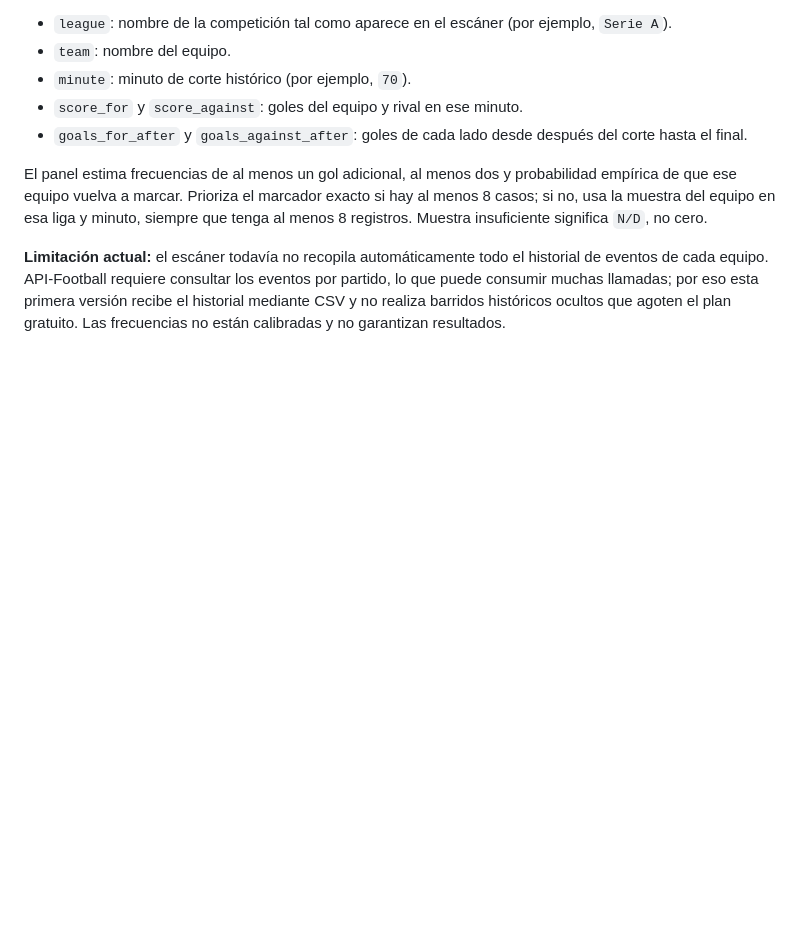
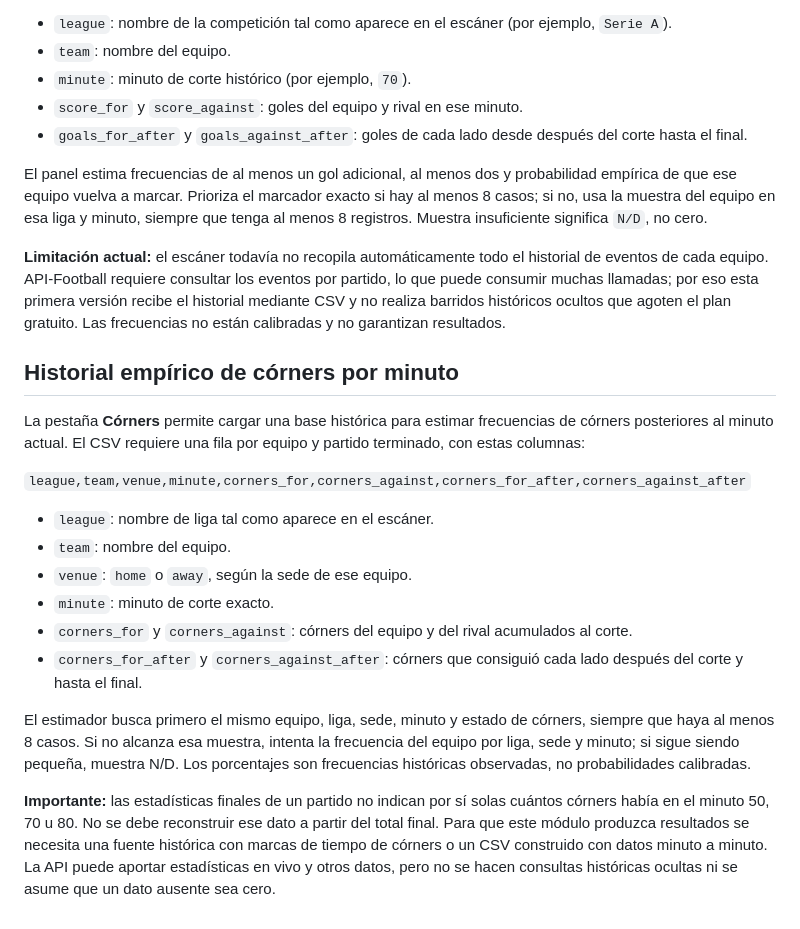
Before and after one commit to vitol88/escanner-futbol, a Markdown page: README.md, the part around the change. GitHub-like rendering; blank space fills up the shorter version.

Commit message:
Document empirical corner history input and limitations

```diff
--- a/README.md
+++ b/README.md
@@ -70,3 +70,22 @@ En la pestaña de goles se puede cargar un CSV con el historial de cada equipo a
 El panel estima frecuencias de al menos un gol adicional, al menos dos y probabilidad empírica de que ese equipo vuelva a marcar. Prioriza el marcador exacto si hay al menos 8 casos; si no, usa la muestra del equipo en esa liga y minuto, siempre que tenga al menos 8 registros. Muestra insuficiente significa `N/D`, no cero.
 
 **Limitación actual:** el escáner todavía no recopila automáticamente todo el historial de eventos de cada equipo. API-Football requiere consultar los eventos por partido, lo que puede consumir muchas llamadas; por eso esta primera versión recibe el historial mediante CSV y no realiza barridos históricos ocultos que agoten el plan gratuito. Las frecuencias no están calibradas y no garantizan resultados.
+
+
+
+## Historial empírico de córners por minuto
+
+La pestaña **Córners** permite cargar una base histórica para estimar frecuencias de córners posteriores al minuto actual. El CSV requiere una fila por equipo y partido terminado, con estas columnas:
+
+`league,team,venue,minute,corners_for,corners_against,corners_for_after,corners_against_after`
+
+- `league`: nombre de liga tal como aparece en el escáner.
+- `team`: nombre del equipo.
+- `venue`: `home` o `away`, según la sede de ese equipo.
+- `minute`: minuto de corte exacto.
+- `corners_for` y `corners_against`: córners del equipo y del rival acumulados al corte.
+- `corners_for_after` y `corners_against_after`: córners que consiguió cada lado después del corte y hasta el final.
+
+El estimador busca primero el mismo equipo, liga, sede, minuto y estado de córners, siempre que haya al menos 8 casos. Si no alcanza esa muestra, intenta la frecuencia del equipo por liga, sede y minuto; si sigue siendo pequeña, muestra N/D. Los porcentajes son frecuencias históricas observadas, no probabilidades calibradas.
+
+**Importante:** las estadísticas finales de un partido no indican por sí solas cuántos córners había en el minuto 50, 70 u 80. No se debe reconstruir ese dato a partir del total final. Para que este módulo produzca resultados se necesita una fuente histórica con marcas de tiempo de córners o un CSV construido con datos minuto a minuto. La API puede aportar estadísticas en vivo y otros datos, pero no se hacen consultas históricas ocultas ni se asume que un dato ausente sea cero.
```
